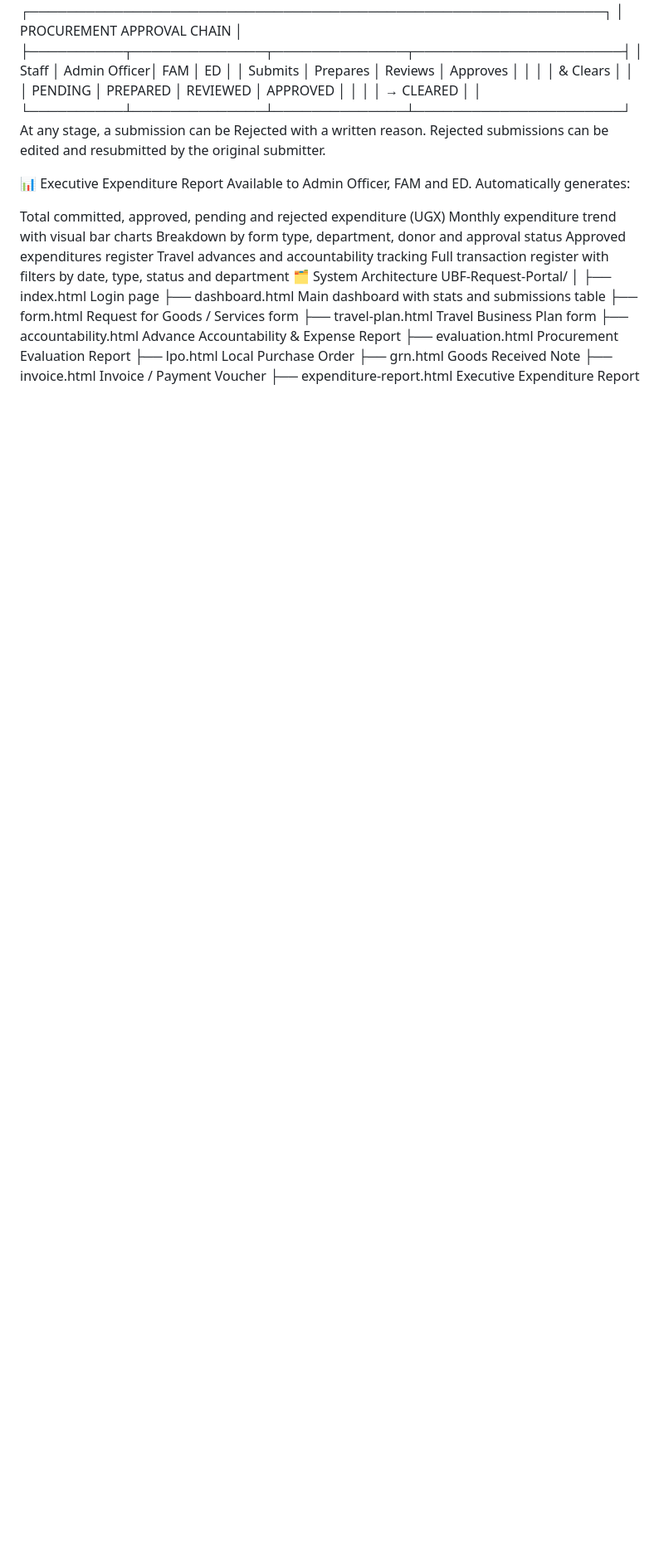
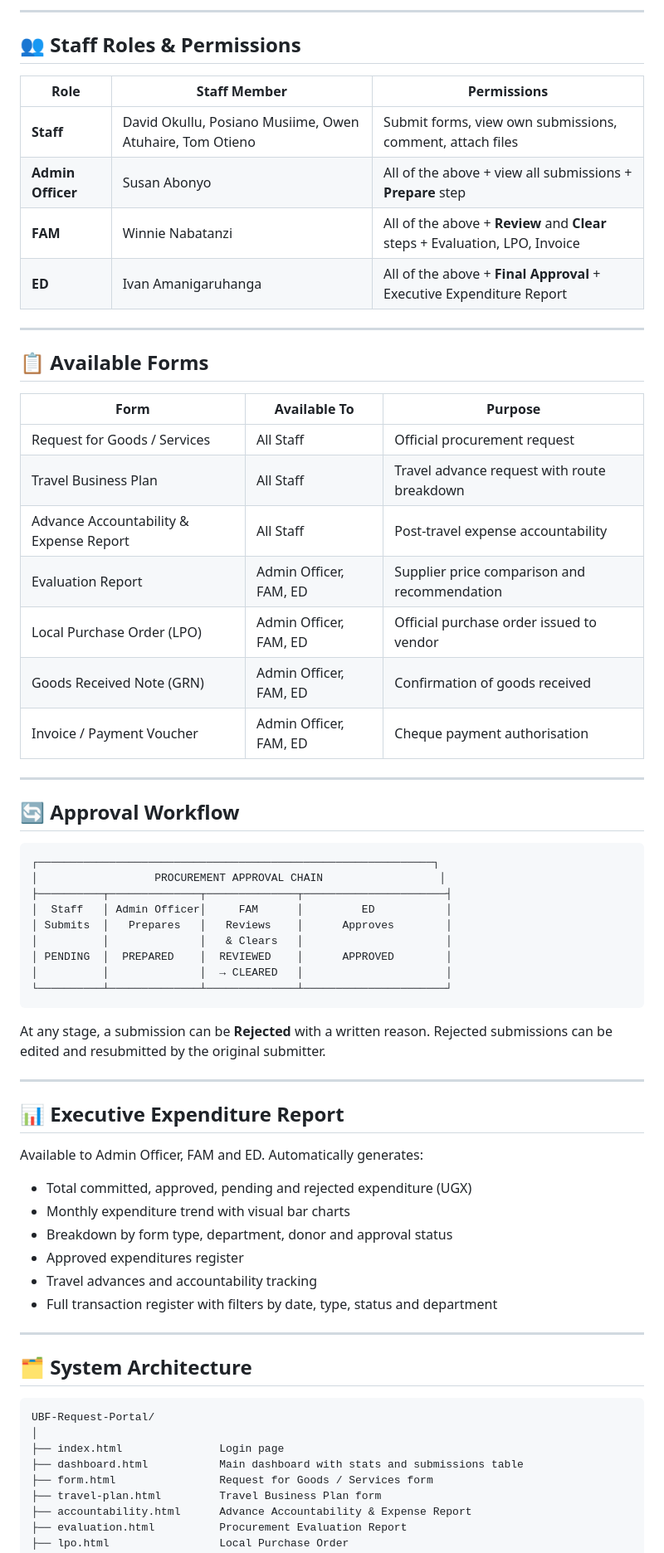
Before and after one commit to CuePointe/UBF-Procurement-System, a Markdown page: README.md, the part around one of its changes. Shown at 83% size. Drawn GitHub-style; blank space fills up the shorter version.

````diff
--- a/README.md
+++ b/README.md
@@ -41,3 +39,33 @@ Invoice / Payment Voucher	Admin Officer, FAM, ED	Cheque payment authorisation
+---
+
+## 👥 Staff Roles & Permissions
+
+| Role | Staff Member | Permissions |
+|---|---|---|
+| **Staff** | David Okullu, Posiano Musiime, Owen Atuhaire, Tom Otieno | Submit forms, view own submissions, comment, attach files |
+| **Admin Officer** | Susan Abonyo | All of the above + view all submissions + **Prepare** step |
+| **FAM** | Winnie Nabatanzi | All of the above + **Review** and **Clear** steps + Evaluation, LPO, Invoice |
+| **ED** | Ivan Amanigaruhanga | All of the above + **Final Approval** + Executive Expenditure Report |
+
+---
+
+## 📋 Available Forms
+
+| Form | Available To | Purpose |
+|---|---|---|
+| Request for Goods / Services | All Staff | Official procurement request |
+| Travel Business Plan | All Staff | Travel advance request with route breakdown |
+| Advance Accountability & Expense Report | All Staff | Post-travel expense accountability |
+| Evaluation Report | Admin Officer, FAM, ED | Supplier price comparison and recommendation |
+| Local Purchase Order (LPO) | Admin Officer, FAM, ED | Official purchase order issued to vendor |
+| Goods Received Note (GRN) | Admin Officer, FAM, ED | Confirmation of goods received |
+| Invoice / Payment Voucher | Admin Officer, FAM, ED | Cheque payment authorisation |
+
+---
+
+## 🔄 Approval Workflow
+
+```
 ┌─────────────────────────────────────────────────────────────┐
 │                  PROCUREMENT APPROVAL CHAIN                  │
 ├──────────┬──────────────┬──────────────┬──────────────────────┤
@@ -47,18 +75,28 @@ Invoice / Payment Voucher	Admin Officer, FAM, ED	Cheque payment authorisation
 │ PENDING  │  PREPARED    │  REVIEWED    │      APPROVED        │
 │          │              │  → CLEARED   │                      │
 └──────────┴──────────────┴──────────────┴──────────────────────┘
-At any stage, a submission can be Rejected with a written reason. Rejected submissions can be edited and resubmitted by the original submitter.
+```
 
-📊 Executive Expenditure Report
+At any stage, a submission can be **Rejected** with a written reason. Rejected submissions can be edited and resubmitted by the original submitter.
+
+---
+
+## 📊 Executive Expenditure Report
+
 Available to Admin Officer, FAM and ED. Automatically generates:
 
-Total committed, approved, pending and rejected expenditure (UGX)
-Monthly expenditure trend with visual bar charts
-Breakdown by form type, department, donor and approval status
-Approved expenditures register
-Travel advances and accountability tracking
-Full transaction register with filters by date, type, status and department
-🗂️ System Architecture
+- Total committed, approved, pending and rejected expenditure (UGX)
+- Monthly expenditure trend with visual bar charts
+- Breakdown by form type, department, donor and approval status
+- Approved expenditures register
+- Travel advances and accountability tracking
+- Full transaction register with filters by date, type, status and department
+
+---
+
+## 🗂️ System Architecture
+
+```
 UBF-Request-Portal/
 │
 ├── index.html               Login page
````
Also changed, not shown: other parts of README.md (+103 -68 lines).
